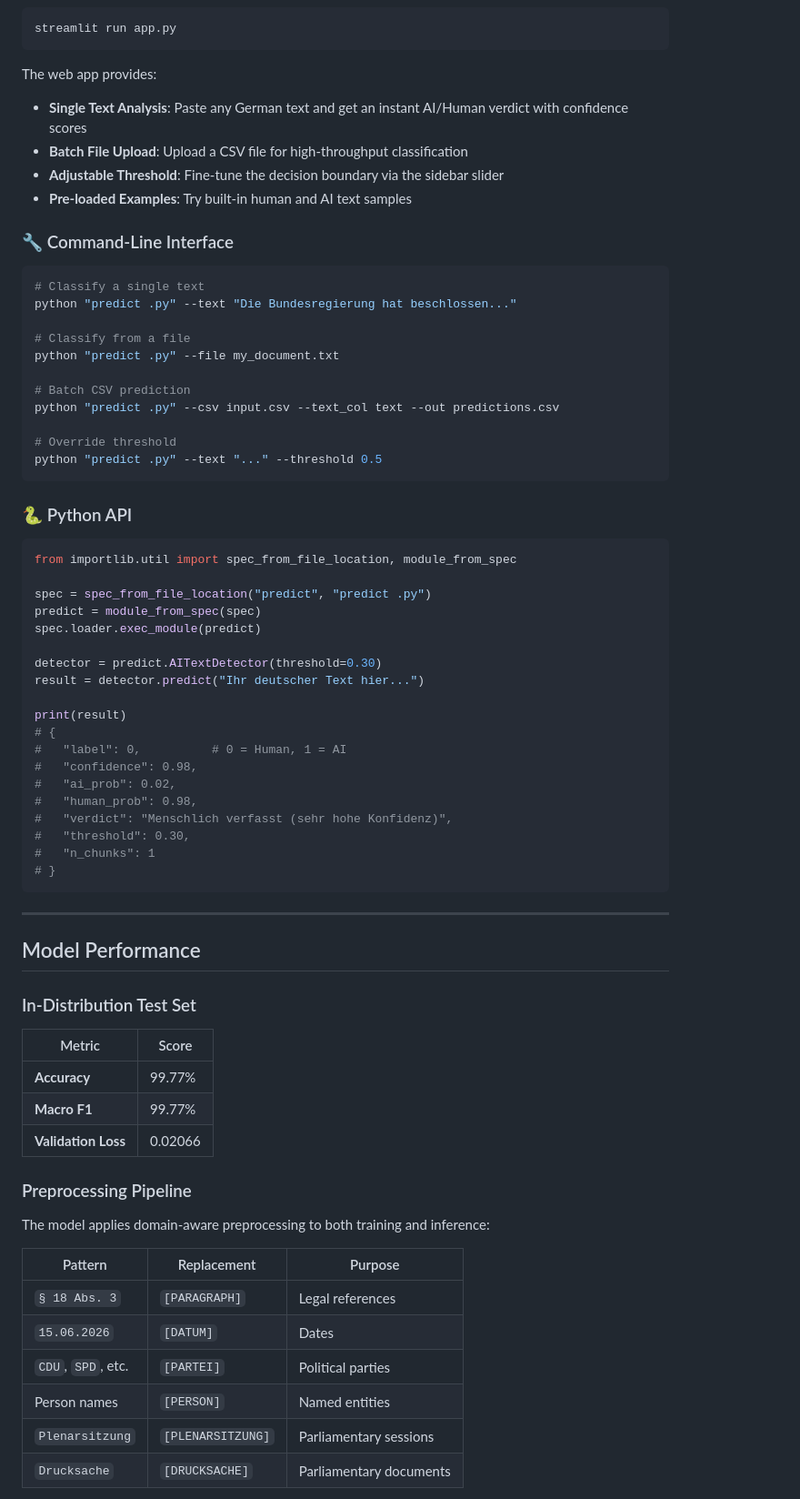
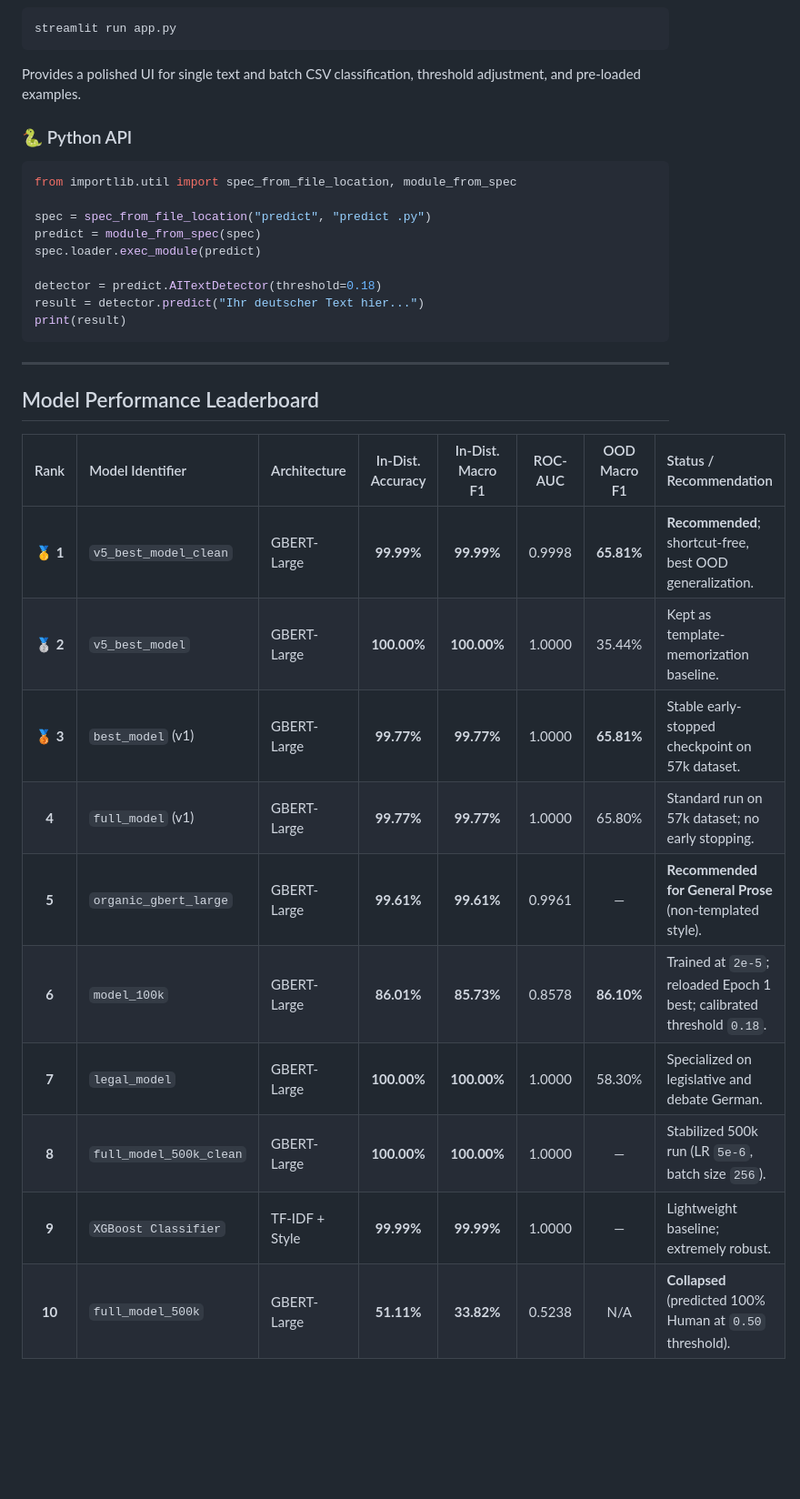
Before and after one commit to Deepakrajadurai/Fine-tune-BERT--deepsetgbert-large-, a Markdown page: README.md, the part around one of its changes. Shown at 91% size. Drawn GitHub-style; blank space fills up the shorter version.

````diff
--- a/README.md
+++ b/README.md
@@ -157,31 +149,9 @@ python "evaluate .py"
 ```bash
 streamlit run app.py
 ```
-
-The web app provides:
-- **Single Text Analysis**: Paste any German text and get an instant AI/Human verdict with confidence scores
-- **Batch File Upload**: Upload a CSV file for high-throughput classification
-- **Adjustable Threshold**: Fine-tune the decision boundary via the sidebar slider
-- **Pre-loaded Examples**: Try built-in human and AI text samples
-
-### 🔧 Command-Line Interface
-
-```bash
-# Classify a single text
-python "predict .py" --text "Die Bundesregierung hat beschlossen..."
-
-# Classify from a file
-python "predict .py" --file my_document.txt
-
-# Batch CSV prediction
-python "predict .py" --csv input.csv --text_col text --out predictions.csv
-
-# Override threshold
-python "predict .py" --text "..." --threshold 0.5
-```
+Provides a polished UI for single text and batch CSV classification, threshold adjustment, and pre-loaded examples.
 
 ### 🐍 Python API
-
 ```python
 from importlib.util import spec_from_file_location, module_from_spec
 
@@ -189,43 +159,25 @@ spec = spec_from_file_location("predict", "predict .py")
 predict = module_from_spec(spec)
 spec.loader.exec_module(predict)
 
-detector = predict.AITextDetector(threshold=0.30)
+detector = predict.AITextDetector(threshold=0.18)
 result = detector.predict("Ihr deutscher Text hier...")
-
 print(result)
-# {
-#   "label": 0,          # 0 = Human, 1 = AI
-#   "confidence": 0.98,
-#   "ai_prob": 0.02,
-#   "human_prob": 0.98,
-#   "verdict": "Menschlich verfasst (sehr hohe Konfidenz)",
-#   "threshold": 0.30,
-#   "n_chunks": 1
-# }
 ```
 
 ---
 
-## Model Performance
+## Model Performance Leaderboard
 
-### In-Distribution Test Set
+| Rank | Model Identifier | Architecture | In-Dist. Accuracy | In-Dist. Macro F1 | ROC-AUC | OOD Macro F1 | Status / Recommendation |
+| :---: | :--- | :--- | :---: | :---: | :---: | :---: | :--- |
+| 🥇 **1** | `v5_best_model_clean` | GBERT-Large | **99.99%** | **99.99%** | 0.9998 | **65.81%** | **Recommended**; shortcut-free, best OOD generalization. |
+| 🥈 **2** | `v5_best_model` | GBERT-Large | **100.00%** | **100.00%** | 1.0000 | 35.44% | Kept as template-memorization baseline. |
+| 🥉 **3** | `best_model` (v1) | GBERT-Large | **99.77%** | **99.77%** | 1.0000 | **65.81%** | Stable early-stopped checkpoint on 57k dataset. |
+| **4** | `full_model` (v1) | GBERT-Large | **99.77%** | **99.77%** | 1.0000 | 65.80% | Standard run on 57k dataset; no early stopping. |
+| **5** | `organic_gbert_large` | GBERT-Large | **99.61%** | **99.61%** | 0.9961 | — | **Recommended for General Prose** (non-templated style). |
+| **6** | `model_100k` | GBERT-Large | **86.01%** | **85.73%** | 0.8578 | **86.10%** | Trained at `2e-5`; reloaded Epoch 1 best; calibrated threshold `0.18`. |
+| **7** | `legal_model` | GBERT-Large | **100.00%** | **100.00%** | 1.0000 | 58.30% | Specialized on legislative and debate German. |
+| **8** | `full_model_500k_clean` | GBERT-Large | **100.00%** | **100.00%** | 1.0000 | — | Stabilized 500k run (LR `5e-6`, batch size `256`). |
+| **9** | `XGBoost Classifier` | TF-IDF + Style | **99.99%** | **99.99%** | 1.0000 | — | Lightweight baseline; extremely robust. |
+| **10** | `full_model_500k` | GBERT-Large | **51.11%** | **33.82%** | 0.5238 | N/A | **Collapsed** (predicted 100% Human at `0.50` threshold). |
 
-| Metric | Score |
-|--------|-------|
-| **Accuracy** | 99.77% |
-| **Macro F1** | 99.77% |
-| **Validation Loss** | 0.02066 |
-
-### Preprocessing Pipeline
-
-The model applies domain-aware preprocessing to both training and inference:
-
-| Pattern | Replacement | Purpose |
-|---------|-------------|---------|
-| `§ 18 Abs. 3` | `[PARAGRAPH]` | Legal references |
-| `15.06.2026` | `[DATUM]` | Dates |
-| `CDU`, `SPD`, etc. | `[PARTEI]` | Political parties |
-| Person names | `[PERSON]` | Named entities |
-| `Plenarsitzung` | `[PLENARSITZUNG]` | Parliamentary sessions |
-| `Drucksache` | `[DRUCKSACHE]` | Parliamentary documents |
-
````
Also changed, not shown: other parts of README.md (+94 -126 lines).
